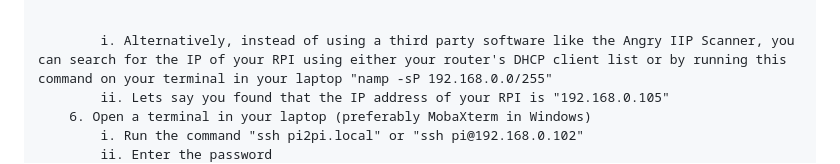
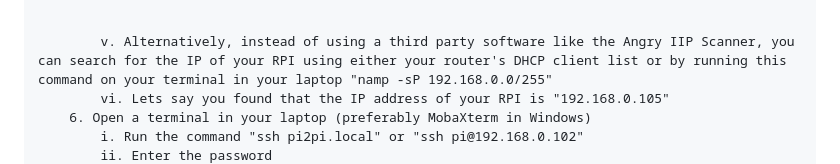
Before and after one commit to kanthrishav/cv_ml_dl_ai, a Markdown page: README.md, the part around one of its changes. Drawn GitHub-style.

```diff
--- a/README.md
+++ b/README.md
@@ -79,7 +82,7 @@ FLASHING THE OS (on the Laptop)
 
 
-			i. Alternatively, instead of using a third party software like the Angry IIP Scanner, you can search for the IP of your RPI using either your router's DHCP client list or by running this command on your terminal in your laptop "namp -sP 192.168.0.0/255"
-			ii. Lets say you found that the IP address of your RPI is "192.168.0.105"
+			v. Alternatively, instead of using a third party software like the Angry IIP Scanner, you can search for the IP of your RPI using either your router's DHCP client list or by running this command on your terminal in your laptop "namp -sP 192.168.0.0/255"
+			vi. Lets say you found that the IP address of your RPI is "192.168.0.105"
 		6. Open a terminal in your laptop (preferably MobaXterm in Windows)
 			i. Run the command "ssh pi2pi.local" or "ssh pi@192.168.0.102"
 			ii. Enter the password
```
Also changed, not shown: other parts of README.md (+25 -17 lines).
